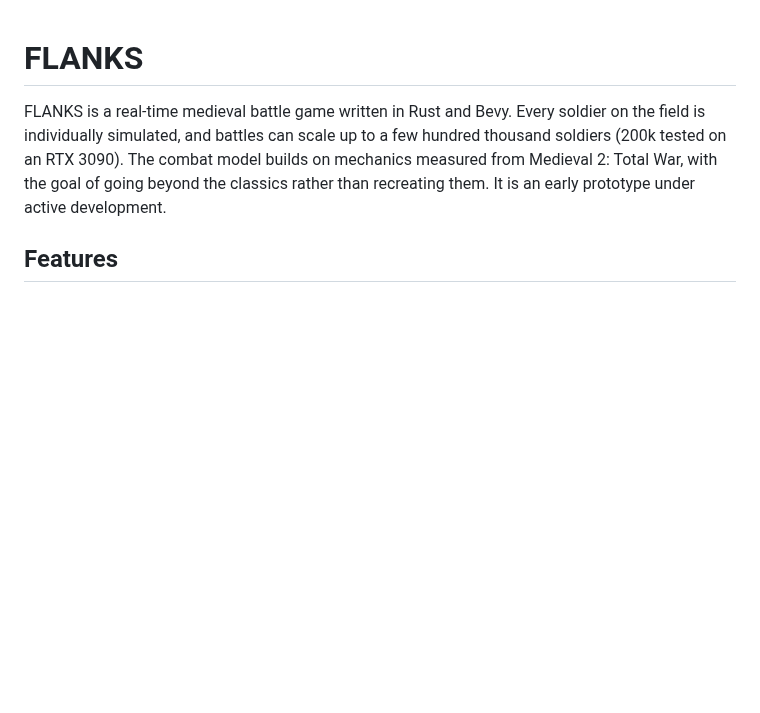
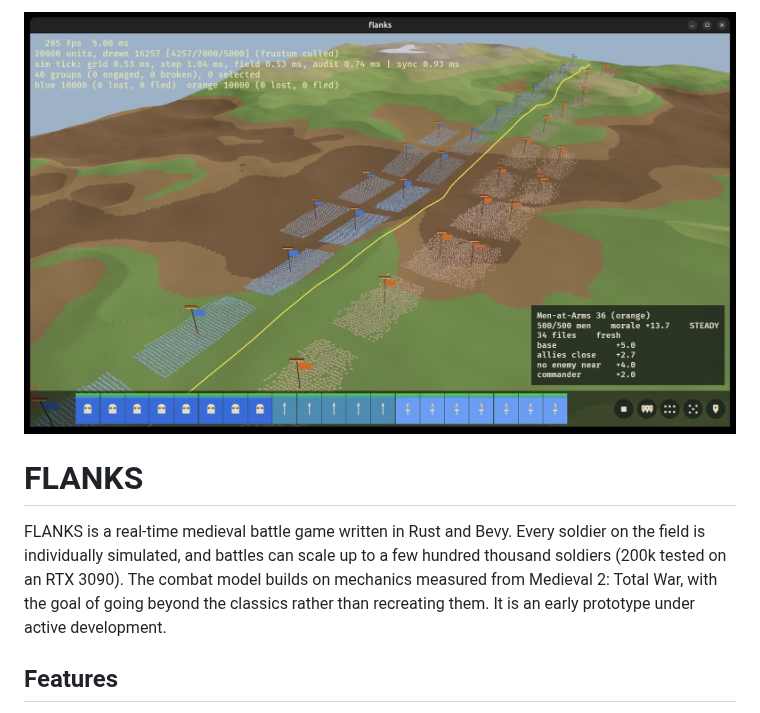
Before and after one commit to ggand0/flanks, a Markdown page: README.md, the part around the change. GitHub-like rendering; pictures changed too: assets/screenshot.jpg (added); blank space fills up the shorter version.

Commit message:
Add a battle screenshot to the README

```diff
--- a/README.md
+++ b/README.md
@@ -1,3 +1,5 @@
+<img src="assets/screenshot.jpg" alt="FLANKS battle screenshot" width="800"/>
+
 # FLANKS
 
 FLANKS is a real-time medieval battle game written in Rust and Bevy.
```
